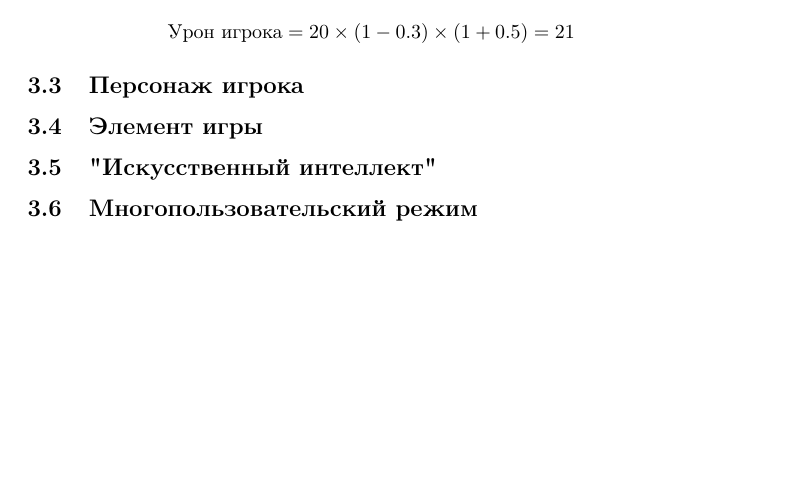
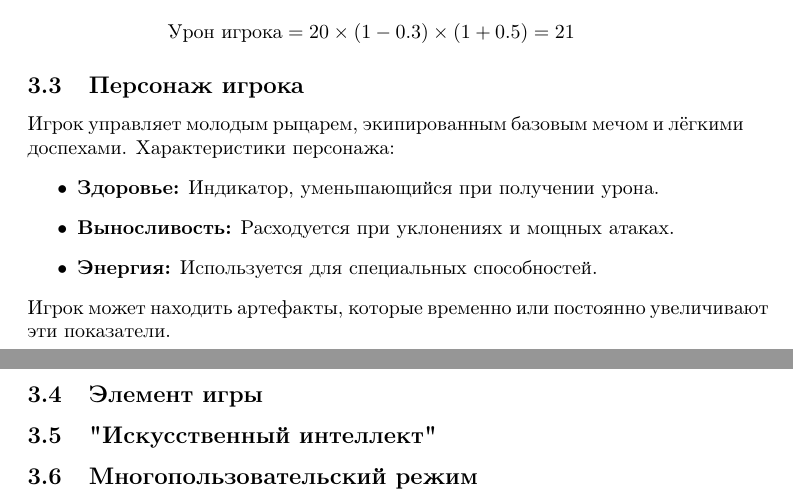
Before and after one commit to temaantonov11/DesignDocument, a LaTeX document (main.tex): part of page 6 of 6 before the commit and two parts of pages 6 and 7 of 7 after it, the two joined at a grey line, cut so that both start at the same text, the shorter picture padded with empty space. Compiled offline with pdfLaTeX.

Commit message:
Update main.tex

```diff
--- a/main.tex
+++ b/main.tex
@@ -122,6 +122,14 @@
 \]
 \subsection{Персонаж игрока}
 
+Игрок управляет молодым рыцарем, экипированным базовым мечом и лёгкими доспехами. Характеристики персонажа:
+\begin{itemize}
+    \item \textbf{Здоровье:} Индикатор, уменьшающийся при получении урона.
+    \item \textbf{Выносливость:} Расходуется при уклонениях и мощных атаках.
+    \item \textbf{Энергия:} Используется для специальных способностей.
+\end{itemize}
+Игрок может находить артефакты, которые временно или постоянно увеличивают эти показатели.
+
 \subsection{Элемент игры}
 
 \subsection{"Искусственный интеллект"}
```
